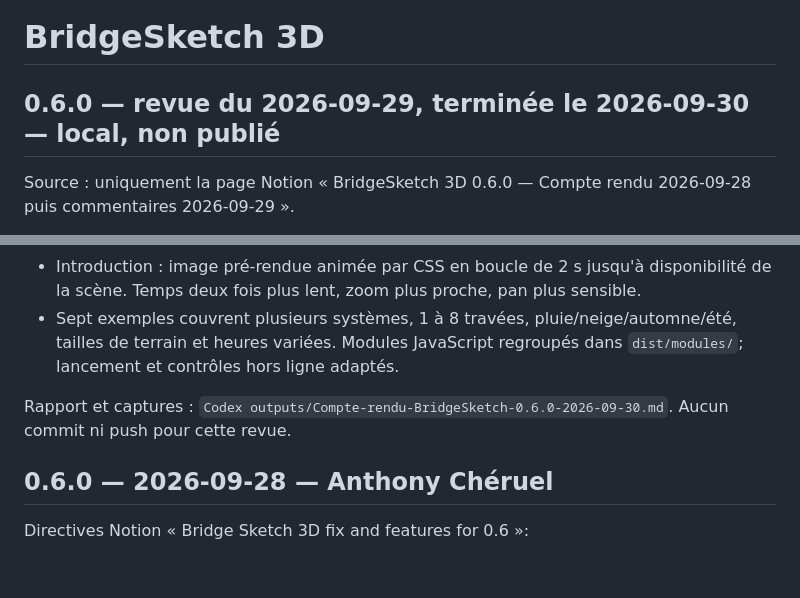
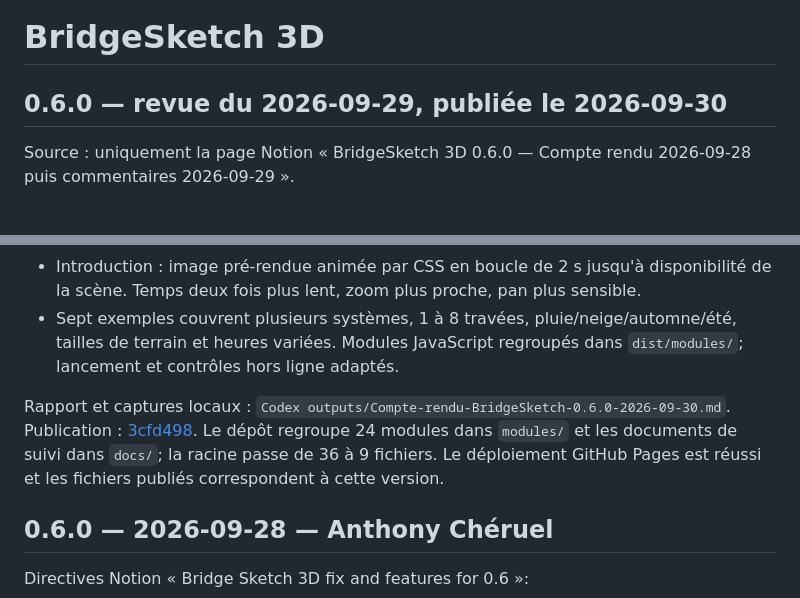
Before and after one commit to ACFakkoh/BridgeSketch-3D, a Markdown page: docs/CHANGELOG.md, 2 parts joined by grey strips. Drawn GitHub-style; blank space fills up the shorter version.

```diff
--- a/docs/CHANGELOG.md
+++ b/docs/CHANGELOG.md
@@ -1,6 +1,6 @@
 # BridgeSketch 3D
 
-## 0.6.0 — revue du 2026-09-29, terminée le 2026-09-30 — local, non publié
+## 0.6.0 — revue du 2026-09-29, publiée le 2026-09-30
 
 Source : uniquement la page Notion « BridgeSketch 3D 0.6.0 — Compte rendu 2026-09-28 puis commentaires 2026-09-29 ».
 
@@ -12,7 +12,7 @@ Source : uniquement la page Notion « BridgeSketch 3D 0.6.0 — Compte rendu 202
 - Introduction : image pré-rendue animée par CSS en boucle de 2 s jusqu'à disponibilité de la scène. Temps deux fois plus lent, zoom plus proche, pan plus sensible.
 - Sept exemples couvrent plusieurs systèmes, 1 à 8 travées, pluie/neige/automne/été, tailles de terrain et heures variées. Modules JavaScript regroupés dans `dist/modules/`; lancement et contrôles hors ligne adaptés.
 
-Rapport et captures : `Codex outputs/Compte-rendu-BridgeSketch-0.6.0-2026-09-30.md`. Aucun commit ni push pour cette revue.
+Rapport et captures locaux : `Codex outputs/Compte-rendu-BridgeSketch-0.6.0-2026-09-30.md`. Publication : [3cfd498](https://github.com/ACFakkoh/BridgeSketch-3D/commit/3cfd498a2493f0da0d98669b1aa8a35487218ddc). Le dépôt regroupe 24 modules dans `modules/` et les documents de suivi dans `docs/`; la racine passe de 36 à 9 fichiers. Le déploiement GitHub Pages est réussi et les fichiers publiés correspondent à cette version.
 
 ## 0.6.0 — 2026-09-28 — Anthony Chéruel
 
```
Also changed, not shown: docs/TASKS.md (+3 -2 lines).
